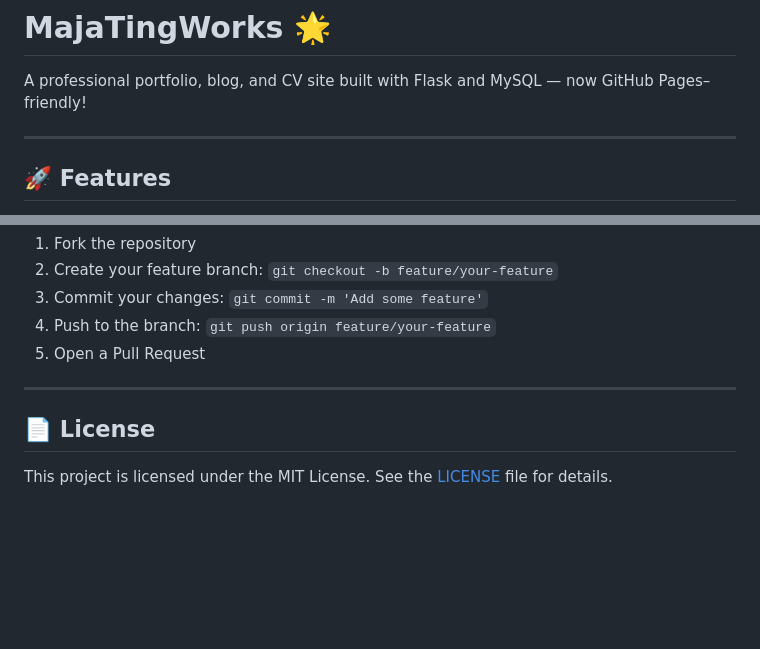
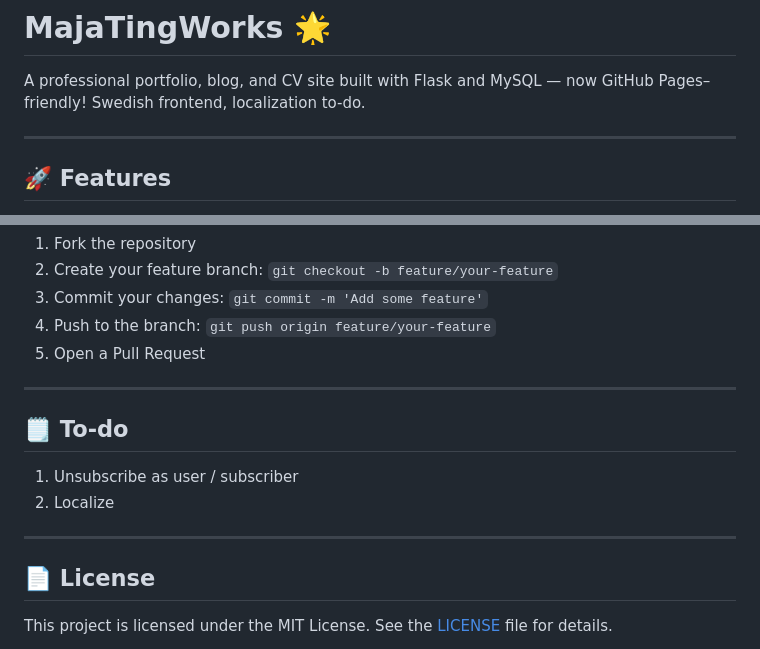
Before and after one commit to Majsan-T/MajaTingWorks, a Markdown page: README.md, 2 parts joined by grey strips. GitHub-like rendering; blank space fills up the shorter version.

Commit message:
Update README.md
Added a to-do

```diff
--- a/README.md
+++ b/README.md
@@ -1,6 +1,7 @@
 # MajaTingWorks 🌟
 
 A professional portfolio, blog, and CV site built with Flask and MySQL — now GitHub Pages–friendly!
+Swedish frontend, localization to-do.
 
 ---
 
@@ -182,6 +183,13 @@ python tools/inspect_models.py
 
 ---
 
+## 🗒️ To-do
+
+1. Unsubscribe as user / subscriber
+2. Localize
+
+---
+
 ## 📄 License
 
 This project is licensed under the MIT License. See the [LICENSE](LICENSE) file for details.
```
